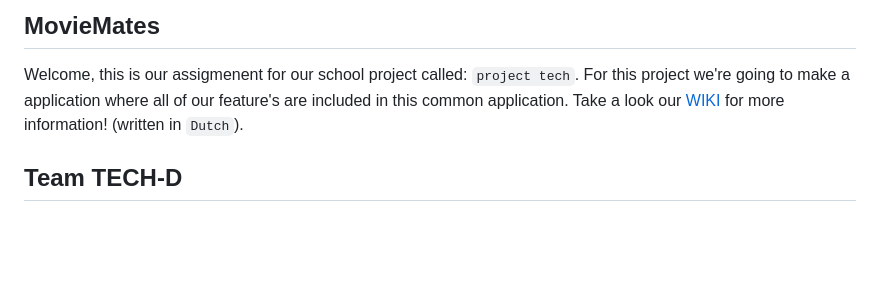
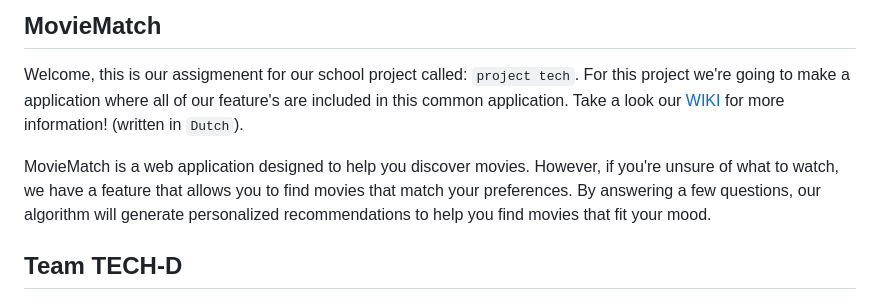
Before and after one commit to Alexiatech/Tech-D-groepsopdracht, a Markdown page: README.md, the part around the change. Drawn GitHub-style; blank space fills up the shorter version.

```diff
--- a/README.md
+++ b/README.md
@@ -1,6 +1,8 @@
-## MovieMates
+## MovieMatch
 
 Welcome, this is our assigmenent for our school project called: `project tech`. For this project we're going to make a application where all of our feature's are included in this common application. Take a look our [WIKI](https://github.com/Alexiatech/Tech-D-groepsopdracht/wiki) for more information! (written in `Dutch`).
+
+MovieMatch is a web application designed to help you discover movies. However, if you're unsure of what to watch, we have a feature that allows you to find movies that match your preferences. By answering a few questions, our algorithm will generate personalized recommendations to help you find movies that fit your mood.
 
 ## Team TECH-D
 
```
